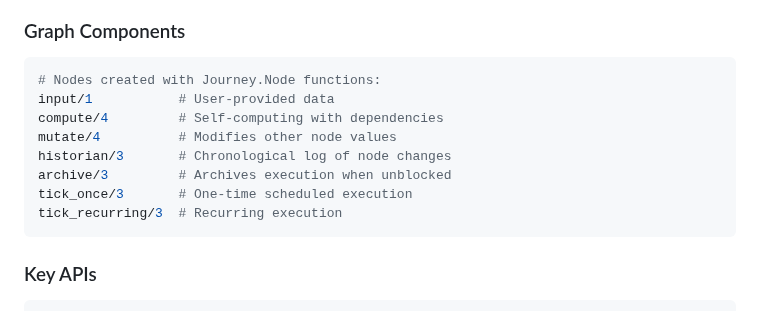
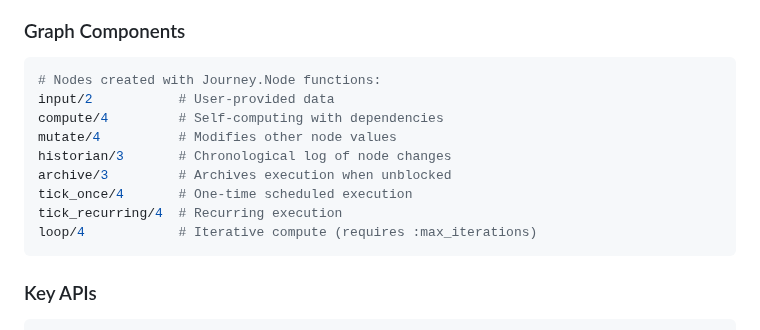
Before and after one commit to shipworthy/journey, a Markdown page: CLAUDE.md, the part around the change. Drawn GitHub-style.

Commit message:
updating claude.md with the current node type information (#329)

````diff
--- a/CLAUDE.md
+++ b/CLAUDE.md
@@ -77,13 +77,14 @@ Only functions that are surfaced at the API level needs to be documented. Intern
 ### Graph Components
 ```elixir
 # Nodes created with Journey.Node functions:
-input/1           # User-provided data
+input/2           # User-provided data
 compute/4         # Self-computing with dependencies
 mutate/4          # Modifies other node values
 historian/3       # Chronological log of node changes
 archive/3         # Archives execution when unblocked
-tick_once/3       # One-time scheduled execution
-tick_recurring/3  # Recurring execution
+tick_once/4       # One-time scheduled execution
+tick_recurring/4  # Recurring execution
+loop/4            # Iterative compute (requires :max_iterations)
 ```
 
 ### Key APIs
````
